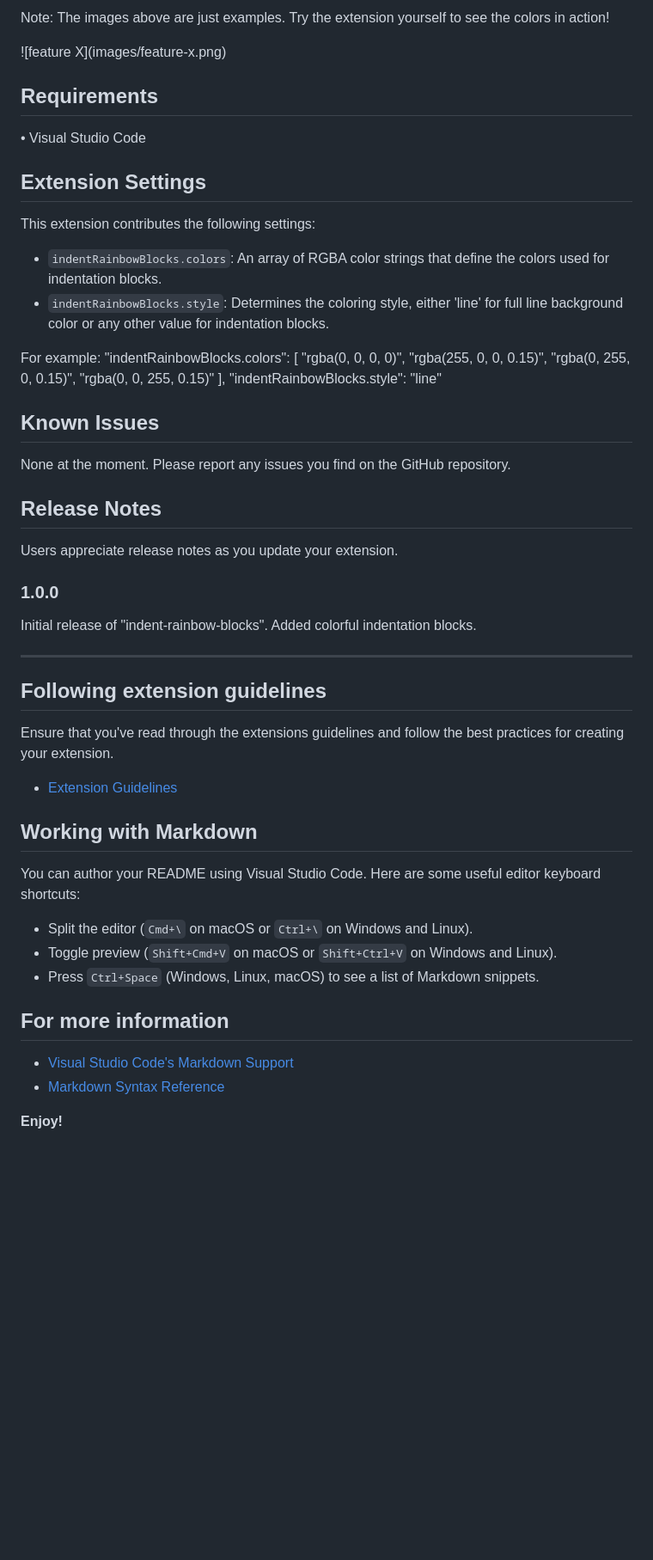
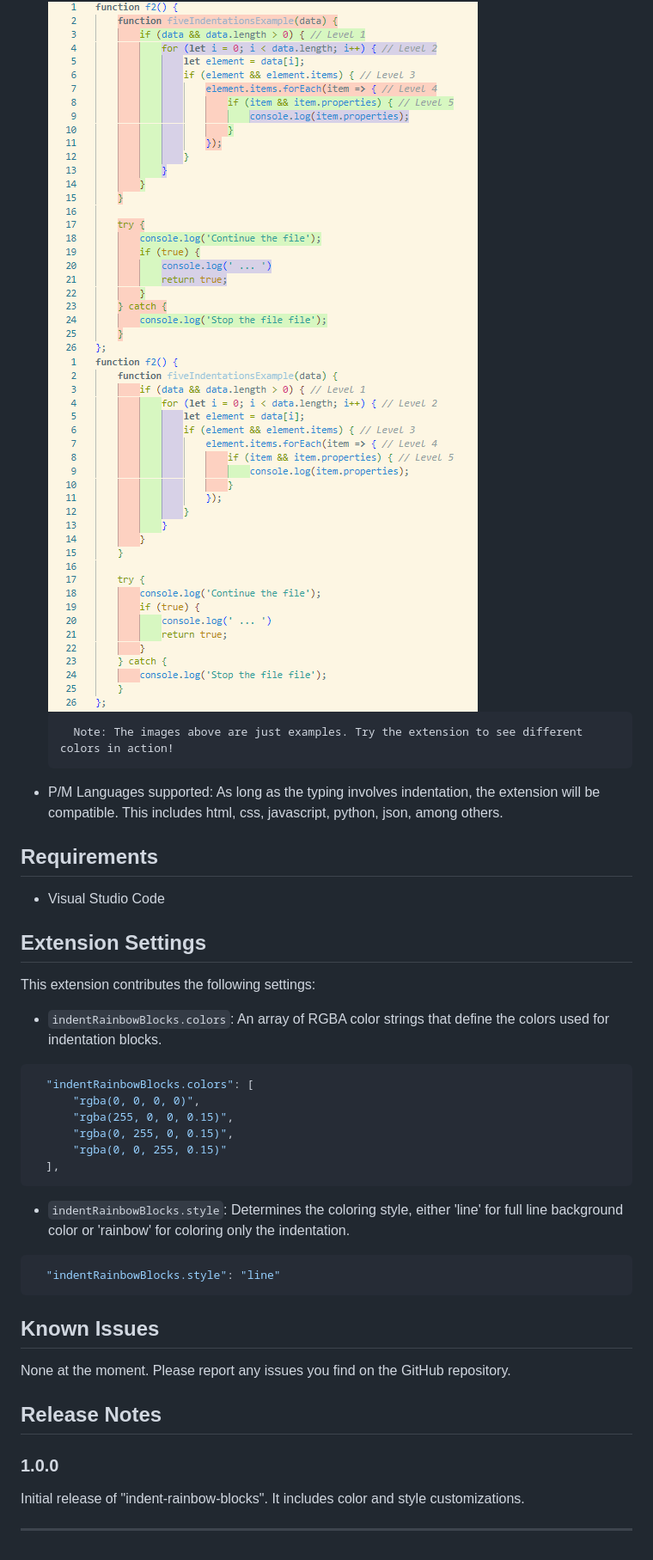
Before and after one commit to GabrielGod1/indent-rainbow-blocks, a Markdown page: README.md, the part around the change printed below. Shown: that part at 86% size. Rendered like a GitHub page; pictures changed too: img/style_fall.png (added), img/style_line.png (added); blank space fills up the shorter version.

````diff
--- a/README.md
+++ b/README.md
@@ -14,27 +16,33 @@
 
-Note: The images above are just examples. Try the extension yourself to see the colors in action!
+  <img src="img/style_line.png" alt="Line style" style="margin-left: 40px; margin-top: 10px; width:399; height:332">
+  <img src="img/style_fall.png" alt="Rainbow style" style="margin-left: 0px; margin-top: 10px; width:399; height:332">
 
-\!\[feature X\]\(images/feature-x.png\)
+  <br>
+
+        Note: The images above are just examples. Try the extension to see different colors in action!
+- P/M Languages supported: As long as the typing involves indentation, the extension will be compatible. This includes html, css, javascript, python, json, among others.
 
 ## Requirements
 
-• Visual Studio Code
+- Visual Studio Code
 
 ## Extension Settings
 
 This extension contributes the following settings:
 
 * `indentRainbowBlocks.colors`: An array of RGBA color strings that define the colors used for indentation blocks.
-* `indentRainbowBlocks.style`: Determines the coloring style, either 'line' for full line background color or any other value for indentation blocks.
-
-For example:
+```json
   "indentRainbowBlocks.colors": [
       "rgba(0, 0, 0, 0)",
       "rgba(255, 0, 0, 0.15)",
       "rgba(0, 255, 0, 0.15)",
       "rgba(0, 0, 255, 0.15)"
   ],
+```
+* `indentRainbowBlocks.style`: Determines the coloring style, either 'line' for full line background color or 'rainbow' for coloring only the indentation.
+```json
   "indentRainbowBlocks.style": "line"
+```
 
 
 ## Known Issues
@@ -43,32 +51,8 @@ None at the moment. Please report any issues you find on the GitHub repository.
 
 ## Release Notes
 
-Users appreciate release notes as you update your extension.
-
 ### 1.0.0
 
-Initial release of "indent-rainbow-blocks".
-Added colorful indentation blocks.
+Initial release of "indent-rainbow-blocks". It includes color and style customizations.
 
 ---
-
-## Following extension guidelines
-
-Ensure that you've read through the extensions guidelines and follow the best practices for creating your extension.
-
-* [Extension Guidelines](https://code.visualstudio.com/api/references/extension-guidelines)
-
-## Working with Markdown
-
-You can author your README using Visual Studio Code. Here are some useful editor keyboard shortcuts:
-
-* Split the editor (`Cmd+\` on macOS or `Ctrl+\` on Windows and Linux).
-* Toggle preview (`Shift+Cmd+V` on macOS or `Shift+Ctrl+V` on Windows and Linux).
-* Press `Ctrl+Space` (Windows, Linux, macOS) to see a list of Markdown snippets.
-
-## For more information
-
-* [Visual Studio Code's Markdown Support](http://code.visualstudio.com/docs/languages/markdown)
-* [Markdown Syntax Reference](https://help.github.com/articles/markdown-basics/)
-
-**Enjoy!**
````
Also changed, not shown: other parts of README.md (+7 -5 lines), CHANGELOG.md (+16 -6 lines), vsc-extension-quickstart.md (deleted, +0 -42 lines), img/color_custom.png (added), img/color_default.png (added), 3 other files.
